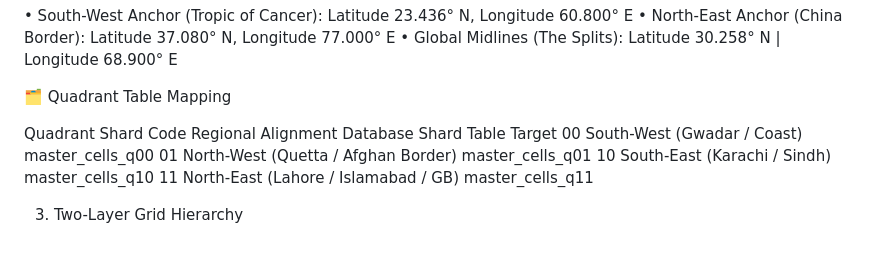
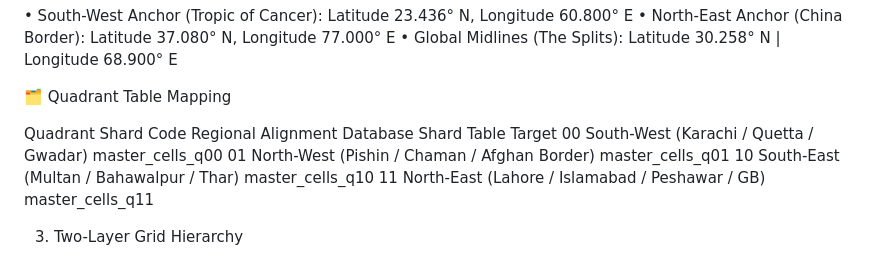
Before and after one commit to sahir2947/Pakistan-National-Grid-Mapping, a Markdown page: README.md, the part around the change. GitHub-like rendering.

```diff
--- a/README.md
+++ b/README.md
@@ -23,13 +23,13 @@ To eliminate processing overhead and reduce database index sizes, the master bou
 
 Quadrant Shard Code	Regional Alignment	Database Shard Table Target
 00
-	South-West (Gwadar / Coast)	master_cells_q00
+	South-West (Karachi / Quetta / Gwadar)	master_cells_q00
 01
-	North-West (Quetta / Afghan Border)	master_cells_q01
+	North-West (Pishin / Chaman / Afghan Border)	master_cells_q01
 10
-	South-East (Karachi / Sindh)	master_cells_q10
+	South-East (Multan / Bahawalpur / Thar)	master_cells_q10
 11
-	North-East (Lahore / Islamabad / GB)	master_cells_q11
+	North-East (Lahore / Islamabad / Peshawar / GB)	master_cells_q11
 
 
 3. Two-Layer Grid Hierarchy
```
Also changed, not shown: project.md (+7 -4 lines).
